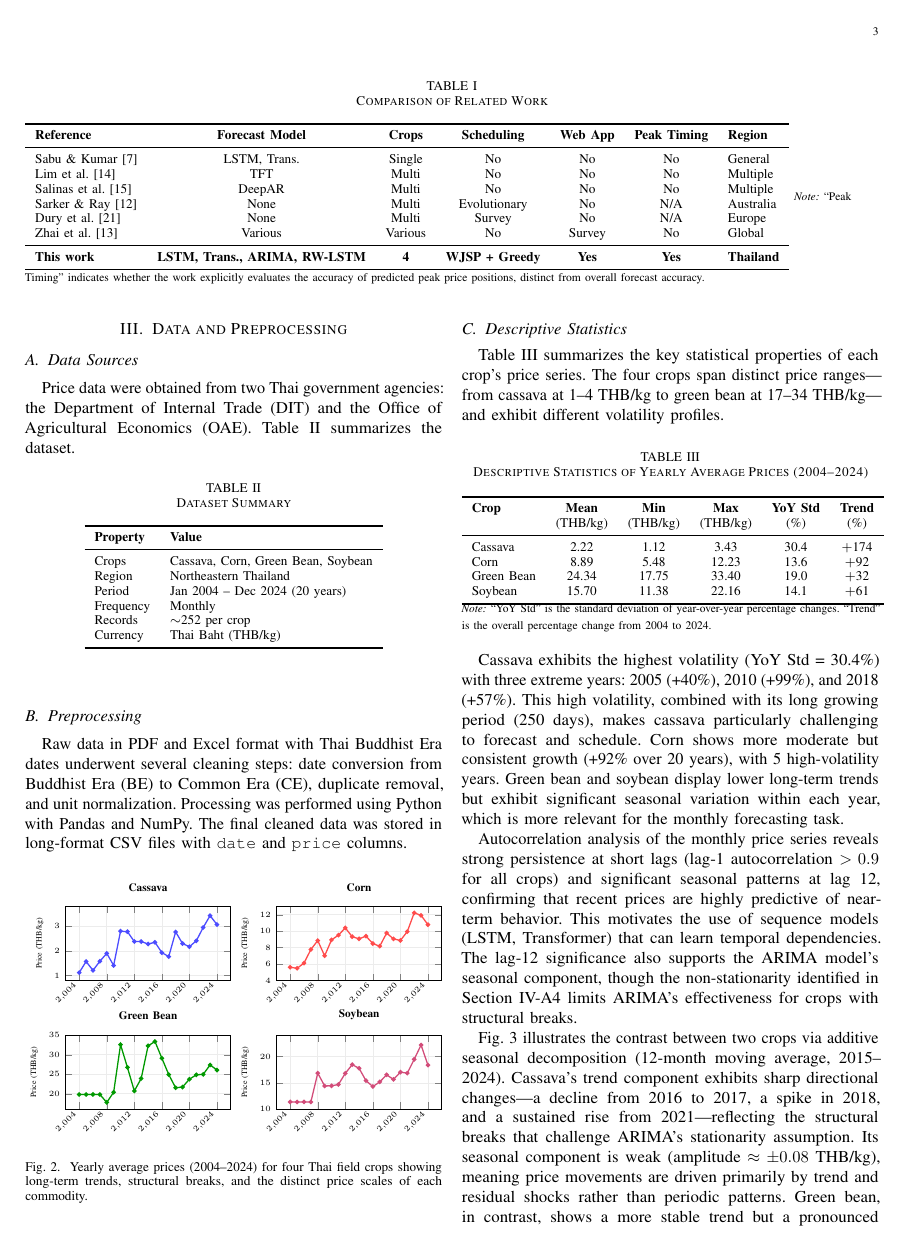
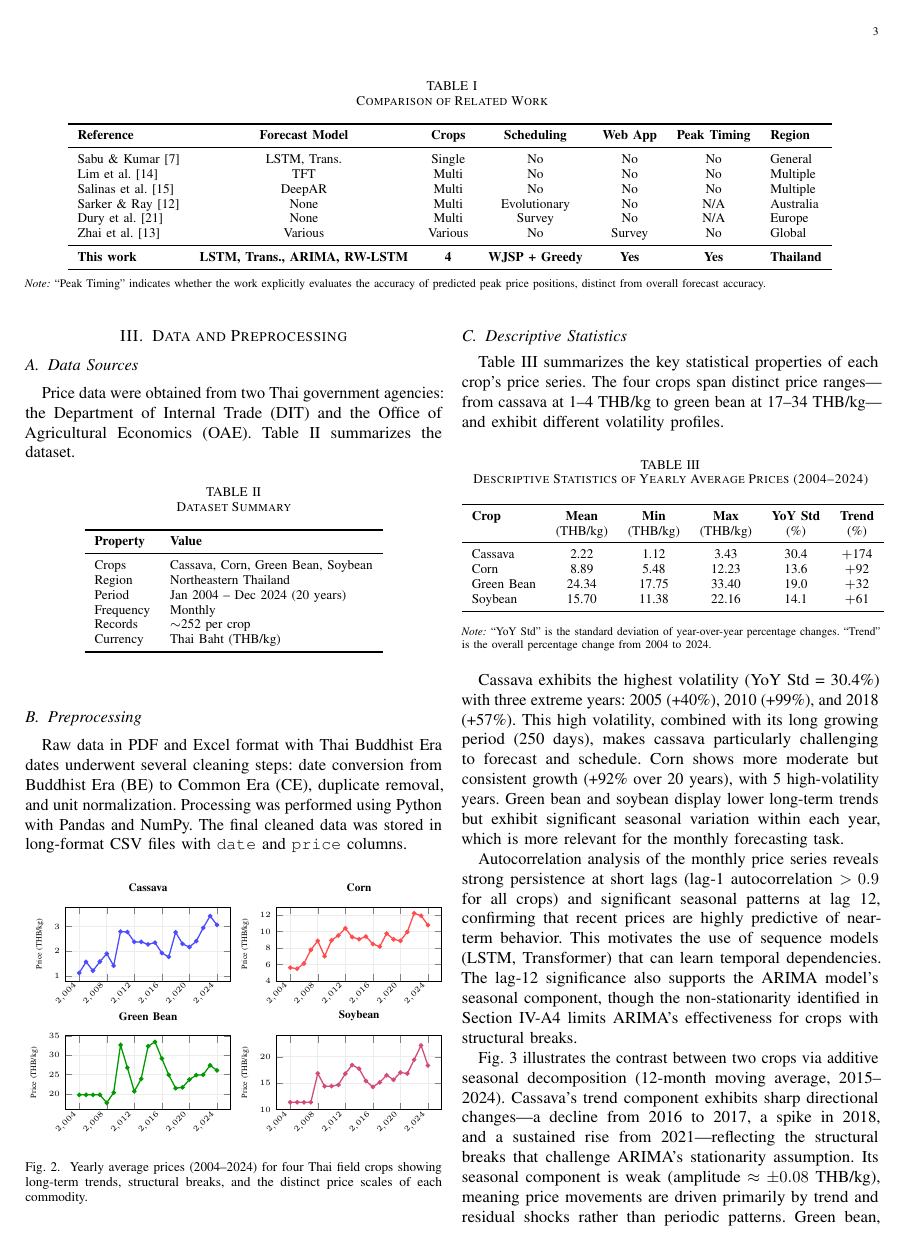
Before and after one commit to LoveMig6334/Ai-Crop-Land-Used, a LaTeX paper (Paper/CropPlanner_IEEE_Paper.tex): page 3 of 15. The pictures show the PDF file Paper/CropPlanner_IEEE_Paper.pdf that the author committed with the source.

Commit message:
Enhance table formatting and notes in CropPlanner_IEEE_Paper.tex
- Increased vertical spacing in multiple tables for improved readability.
- Changed note formatting to use \par\raggedright for consistency across tables.
- Minor adjustments to the content for clarity and presentation.

```diff
--- a/Paper/CropPlanner_IEEE_Paper.tex
+++ b/Paper/CropPlanner_IEEE_Paper.tex
@@ -192,8 +192,8 @@ Table~\ref{tab:related_work} summarizes the key differences between representati
     \textbf{This work} & \textbf{LSTM, Trans., ARIMA, RW-LSTM} & \textbf{4} & \textbf{WJSP + Greedy} & \textbf{Yes} & \textbf{Yes} & \textbf{Thailand} \\
     \bottomrule
   \end{tabular}
-  \vspace{2pt}
-  \raggedright\scriptsize\textit{Note:} ``Peak Timing'' indicates whether the work explicitly evaluates the accuracy of predicted peak price positions, distinct from overall forecast accuracy.
+  \vspace{6pt}
+  \par\raggedright\scriptsize\textit{Note:} ``Peak Timing'' indicates whether the work explicitly evaluates the accuracy of predicted peak price positions, distinct from overall forecast accuracy.
 \end{table*}
 
 The gap that this work addresses is the integration of AI price forecasting with scheduling optimization and farmer-accessible web delivery---a pipeline that has received limited attention in prior literature. To our knowledge, no prior study jointly evaluates multiple forecasting models on peak timing accuracy and uses the predicted peaks as inputs to a scheduling algorithm, while delivering results through an interactive web application.
@@ -296,8 +296,8 @@ Table~\ref{tab:descriptive} summarizes the key statistical properties of each cr
     Soybean    & 15.70 & 11.38 & 22.16 & 14.1 & $+$61 \\
     \bottomrule
   \end{tabular}
-  \vspace{2pt}
-  \raggedright\scriptsize\textit{Note:} ``YoY Std'' is the standard deviation of year-over-year percentage changes. ``Trend'' is the overall percentage change from 2004 to 2024.
+  \vspace{6pt}
+  \par\raggedright\scriptsize\textit{Note:} ``YoY Std'' is the standard deviation of year-over-year percentage changes. ``Trend'' is the overall percentage change from 2004 to 2024.
 \end{table}
 
 Cassava exhibits the highest volatility (YoY~Std~=~30.4\%) with three extreme years: 2005 (+40\%), 2010 (+99\%), and 2018 (+57\%). This high volatility, combined with its long growing period (250~days), makes cassava particularly challenging to forecast and schedule. Corn shows more moderate but consistent growth (+92\% over 20~years), with 5~high-volatility years. Green bean and soybean display lower long-term trends but exhibit significant seasonal variation within each year, which is more relevant for the monthly forecasting task.
@@ -1646,8 +1646,8 @@ Table~\ref{tab:permutations} presents the top~5 and bottom~5 of the 24~permutati
     24 & So$\to$Ca$\to$GB$\to$Co & 2/4 & 15,380 & 39.2\% \\
     \bottomrule
   \end{tabular}
-  \vspace{2pt}
-  \raggedright\scriptsize Ca=Cassava, Co=Corn, GB=Green Bean, So=Soybean. Income in THB/rai/year. Horizontal rules separate 4/4, 3/4, and 2/4 crop schedules. The greedy heuristic (income-first ordering) corresponds to ranks 13--14.
+  \vspace{6pt}
+  \par\raggedright\scriptsize Ca=Cassava, Co=Corn, GB=Green Bean, So=Soybean. Income in THB/rai/year. Horizontal rules separate 4/4, 3/4, and 2/4 crop schedules. The greedy heuristic (income-first ordering) corresponds to ranks 13--14.
 \end{table}
 
 Of the 24~permutations, 8~successfully schedule all four crops, 14~exclude one crop (3/4), and 2~exclude two crops (2/4). Two clear patterns emerge. First, all top-performing orderings place cassava---the longest crop at 250~days---first, allowing it to claim its peak-price position (January harvest) via the previous-year planting strategy. Shorter crops (corn, green bean, soybean) then fill the remaining gaps through shifting. The top~3 orderings all begin with cassava and achieve the same optimal income. Second, orderings starting with soybean consistently underperform---all bottom~5 entries begin with soybean, whose 90-day duration and March peak compete directly with corn's February peak, creating early conflicts that cascade into exclusions. The worst orderings (So$\to$Ca) lose 61\% of optimal income by scheduling only 2~crops. This sensitivity to ordering---even with just four crops---motivates exact methods such as Dynamic Programming for production deployment.
@@ -1781,6 +1781,7 @@ The authors thank the Department of Internal Trade and the Office of Agricultura
 % ============================================================
 % REFERENCES
 % ============================================================
+\balance
 \begin{thebibliography}{25}
 
 \bibitem{oae2024stats}
```
Also changed, not shown: Paper/CropPlanner_IEEE_Paper.pdf, Paper/CropPlanner_IEEE_Paper.tex (12 more changed lines), 2 other files.
